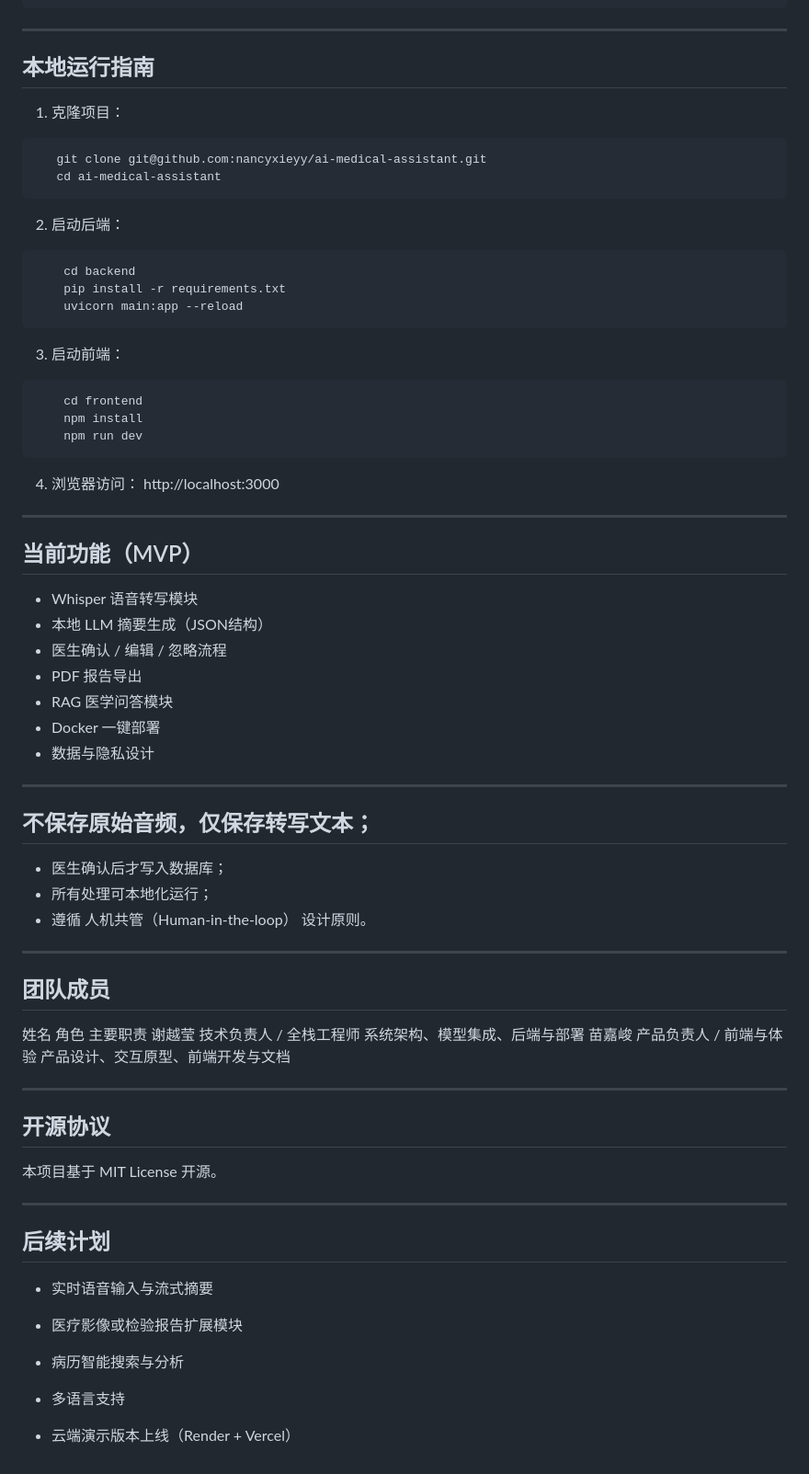
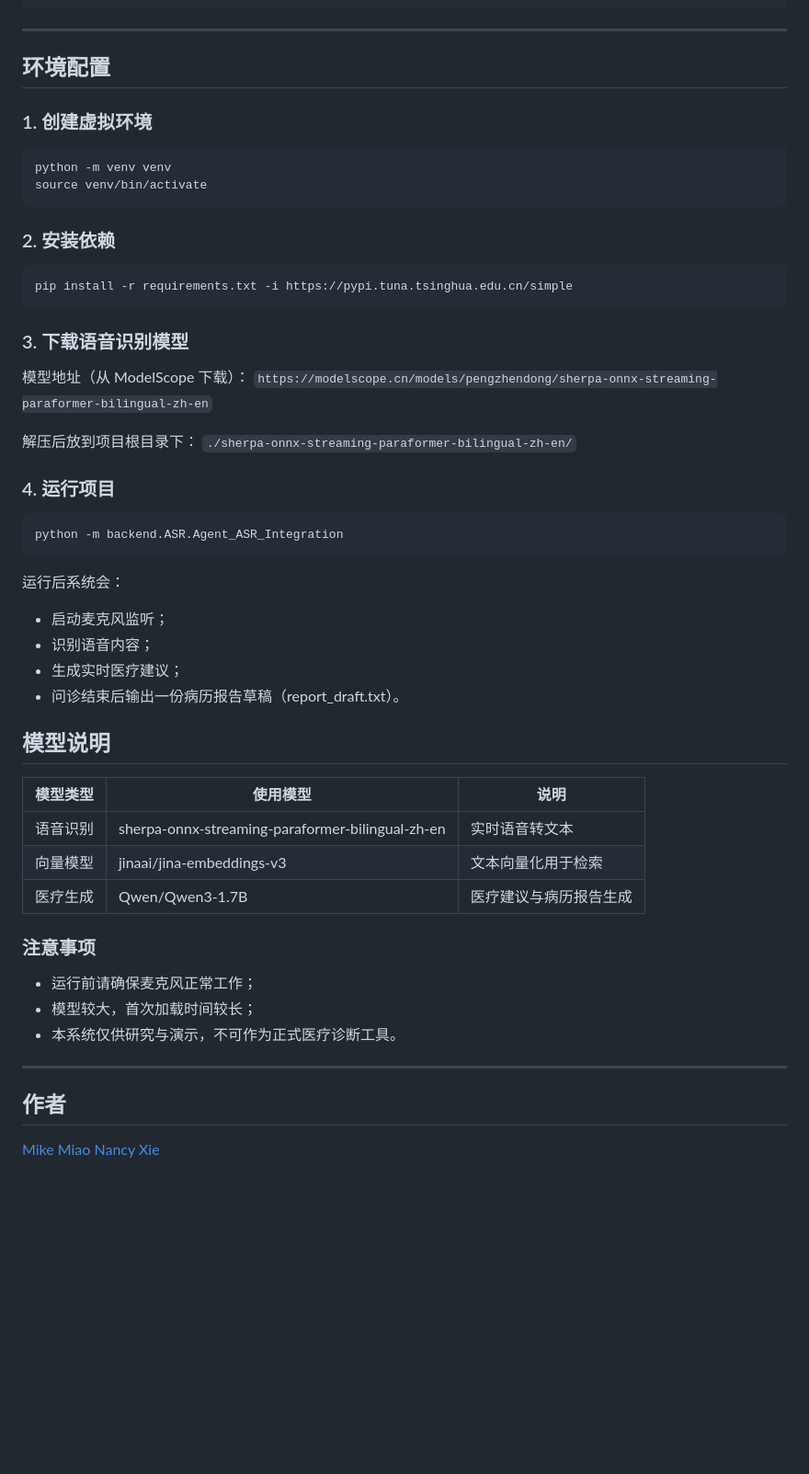
Before and after one commit to nancyxieyy/ai-medical-assistant, a Markdown page: README.md, the part around one of its changes. Shown at 92% size. Drawn GitHub-style; blank space fills up the shorter version.

````diff
--- a/README.md
+++ b/README.md
@@ -85,70 +45,53 @@ ai-medical-assistant/
 
 ---
 
-## 本地运行指南
+## 环境配置
 
-1. 克隆项目：
+### 1. 创建虚拟环境
 ```bash
-   git clone git@github.com:nancyxieyy/ai-medical-assistant.git
-   cd ai-medical-assistant
+python -m venv venv
+source venv/bin/activate
 ```
 
-2. 启动后端：
-``` bash
-    cd backend
-    pip install -r requirements.txt
-    uvicorn main:app --reload
+### 2. 安装依赖
+```bash
+pip install -r requirements.txt -i https://pypi.tuna.tsinghua.edu.cn/simple
 ```
 
-3. 启动前端：
-``` bash
-    cd frontend
-    npm install
-    npm run dev
+### 3. 下载语音识别模型
+模型地址（从 ModelScope 下载）：
+`https://modelscope.cn/models/pengzhendong/sherpa-onnx-streaming-paraformer-bilingual-zh-en`
+
+解压后放到项目根目录下：
+`./sherpa-onnx-streaming-paraformer-bilingual-zh-en/`
+
+### 4. 运行项目
+```bash
+python -m backend.ASR.Agent_ASR_Integration
 ```
 
-4. 浏览器访问：
-http://localhost:3000
+运行后系统会：
+- 启动麦克风监听；
+- 识别语音内容；
+- 生成实时医疗建议；
+- 问诊结束后输出一份病历报告草稿（report_draft.txt）。
+
+
+## 模型说明
+| 模型类型 | 使用模型                                         | 说明                   |
+| -------- | ------------------------------------------------ | ---------------------- |
+| 语音识别 | sherpa-onnx-streaming-paraformer-bilingual-zh-en | 实时语音转文本         |
+| 向量模型 | jinaai/jina-embeddings-v3                        | 文本向量化用于检索     |
+| 医疗生成 | Qwen/Qwen3-1.7B                                  | 医疗建议与病历报告生成 |
+
+### 注意事项
+- 运行前请确保麦克风正常工作；
+- 模型较大，首次加载时间较长；
+- 本系统仅供研究与演示，不可作为正式医疗诊断工具。
 
 ---
 
-## 当前功能（MVP）
-- Whisper 语音转写模块
-- 本地 LLM 摘要生成（JSON结构）
-- 医生确认 / 编辑 / 忽略流程
-- PDF 报告导出
-- RAG 医学问答模块
-- Docker 一键部署
-- 数据与隐私设计
+## 作者
 
----
-
-## 不保存原始音频，仅保存转写文本；
-- 医生确认后才写入数据库；
-- 所有处理可本地化运行；
-- 遵循 人机共管（Human-in-the-loop） 设计原则。
-
----
-
-## 团队成员
-姓名	角色	主要职责
-谢越莹	技术负责人 / 全栈工程师	系统架构、模型集成、后端与部署
-苗嘉峻	产品负责人 / 前端与体验	产品设计、交互原型、前端开发与文档
-
----
-
-## 开源协议
-本项目基于 MIT License 开源。
-
----
-
-## 后续计划
-- 实时语音输入与流式摘要
-
-- 医疗影像或检验报告扩展模块
-
-- 病历智能搜索与分析
-
-- 多语言支持
-
-- 云端演示版本上线（Render + Vercel）
+[Mike Miao](https://github.com/mikey-miao)
+[Nancy Xie](https://github.com/nancyxieyy)
````
Also changed, not shown: other parts of README.md (+30 -70 lines).
